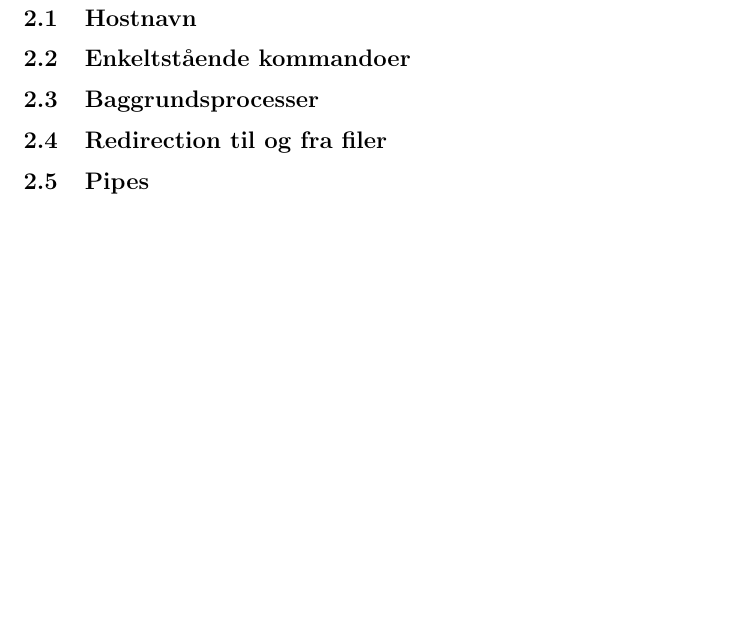
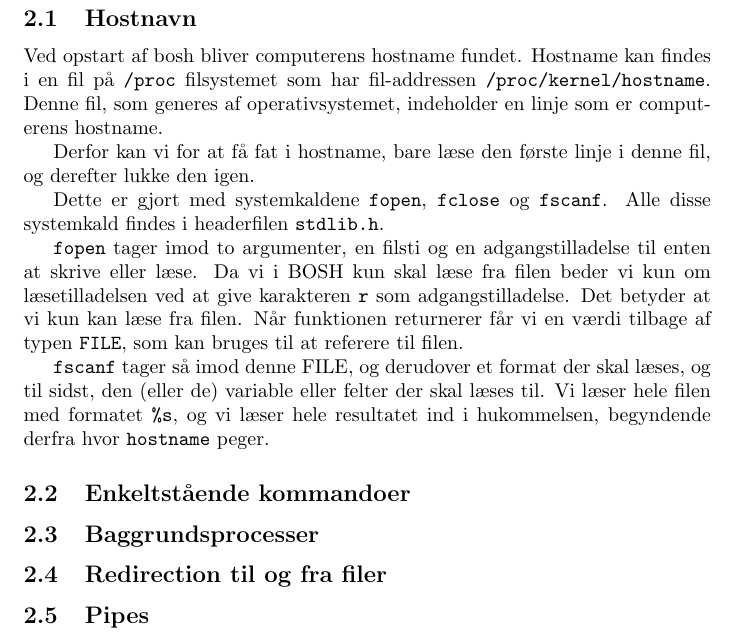
Before and after one commit to andersfischernielsen/BOSC, a LaTeX document (ObligatoriskOpgave1/tex/main.tex, which reads ObligatoriskOpgave1/tex/chapters/2-implementation.tex): part of page 4 of 6, cut so that both start at the same text, the shorter picture padded with empty space. Compiled offline with pdfLaTeX.

Commit message:
Initial Hostname implementation section.

```diff
--- a/ObligatoriskOpgave1/tex/chapters/2-implementation.tex
+++ b/ObligatoriskOpgave1/tex/chapters/2-implementation.tex
@@ -1,5 +1,15 @@
 \section{Implementation}
 \subsection{Hostnavn}
+Ved opstart af bosh bliver computerens hostname fundet. Hostname kan findes i en fil på \texttt{/proc} filsystemet som har fil-addressen \texttt{/proc/kernel/hostname}. Denne fil, som generes af operativsystemet, indeholder en linje som er computerens hostname.
+
+Derfor kan vi for at få fat i hostname, bare læse den første linje i denne fil, og derefter lukke den igen.
+
+Dette er gjort med systemkaldene \texttt{fopen}, \texttt{fclose} og \texttt{fscanf}. Alle disse systemkald findes i headerfilen \texttt{stdlib.h}.
+
+\texttt{fopen} tager imod to argumenter, en filsti og en adgangstilladelse til enten at skrive eller læse. Da vi i BOSH kun skal læse fra filen beder vi kun om læsetilladelsen ved at give karakteren \texttt{r} som adgangstilladelse. Det betyder at vi kun kan læse fra filen. Når funktionen returnerer får vi en værdi tilbage af typen \texttt{FILE}, som kan bruges til at referere til filen.
+
+\texttt{fscanf} tager så imod denne FILE, og derudover et format der skal læses, og til sidst, den (eller de) variable eller felter der skal læses til. Vi læser hele filen med formatet \texttt{\%s}, og vi læser hele resultatet ind i hukommelsen, begyndende derfra hvor \texttt{hostname} peger.
+
 \subsection{Enkeltstående kommandoer}
 \subsection{Baggrundsprocesser}
 \subsection{Redirection til og fra filer}
```
